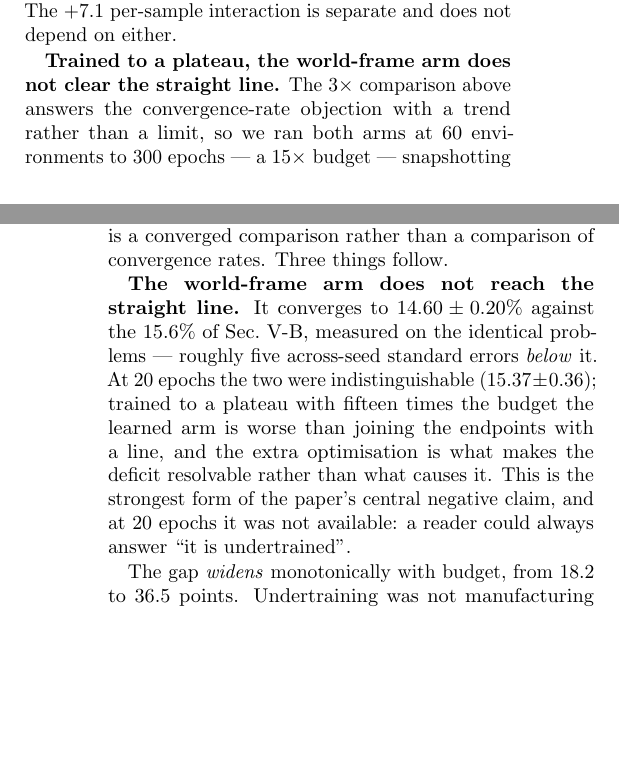
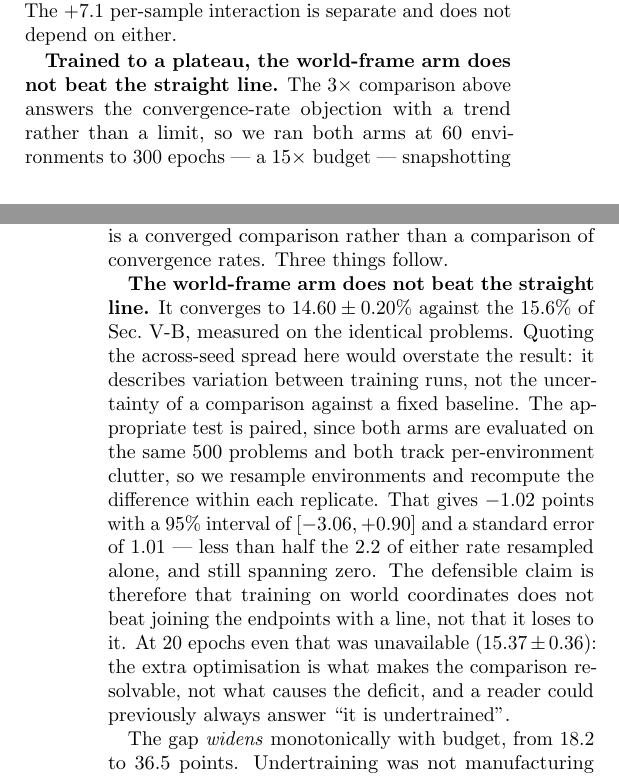
Before and after one commit to AndreaSevincel/PointMass3D, a LaTeX paper (paper.tex): two parts of the columns of pages 13 and 14 of 19, joined at a grey line, cut so that both start at the same text, the shorter picture padded with empty space. Compiled offline with pdfLaTeX.

Commit message:
controls

```diff
--- a/paper.tex
+++ b/paper.tex
@@ -1429,7 +1429,7 @@ $8\times$ budget range in a different state space, with no seed-matched
 comparison involved. Two domains, two budget ranges, one direction. The $+7.1$
 per-sample interaction is separate and does not depend on either.
 
-\textbf{Trained to a plateau, the world-frame arm does not clear the straight
+\textbf{Trained to a plateau, the world-frame arm does not beat the straight
 line.} The $3\times$ comparison above answers the convergence-rate objection with
 a trend rather than a limit, so we ran both arms at $60$ environments to $300$
 epochs --- a $15\times$ budget --- snapshotting every $10$ epochs and scoring
@@ -1453,15 +1453,21 @@ control gains $0.1$ points over the final ten epochs and the reduction $0.2$ ---
 so this is a converged comparison rather than a comparison of convergence rates.
 Three things follow.
 
-\textbf{The world-frame arm does not reach the straight line.} It converges to
+\textbf{The world-frame arm does not beat the straight line.} It converges to
 $14.60\pm0.20\%$ against the $15.6\%$ of Sec.~\ref{sec:baselines}, measured on
-the identical problems --- roughly five across-seed standard errors \emph{below}
-it. At $20$ epochs the two were indistinguishable ($15.37\pm0.36$); trained to a
-plateau with fifteen times the budget the learned arm is worse than joining the
-endpoints with a line, and the extra optimisation is what makes the deficit
-resolvable rather than what causes it. This is the strongest form of the paper's
-central negative claim, and at $20$ epochs it was not available: a reader could
-always answer ``it is undertrained''.
+the identical problems. Quoting the across-seed spread here would overstate the
+result: it describes variation between training runs, not the uncertainty of a
+comparison against a fixed baseline. The appropriate test is paired, since both
+arms are evaluated on the same $500$ problems and both track per-environment
+clutter, so we resample environments and recompute the difference within each
+replicate. That gives $-1.02$ points with a $95\%$ interval of
+$[-3.06, +0.90]$ and a standard error of $1.01$ --- less than half the $2.2$ of
+either rate resampled alone, and still spanning zero. The defensible claim is
+therefore that training on world coordinates does not beat joining the endpoints
+with a line, not that it loses to it. At $20$ epochs even that was unavailable
+($15.37\pm0.36$): the extra optimisation is what makes the comparison resolvable,
+not what causes the deficit, and a reader could previously always answer ``it is
+undertrained''.
 
 The gap \emph{widens} monotonically with budget, from $18.2$ to $36.5$ points.
 Undertraining was not manufacturing it; if it had been, the flat arm would be the
```
Also changed, not shown: main.tex (+13 -7 lines), main.pdf, paper.pdf, paper.tex (2 more changed lines), 7 other files.
